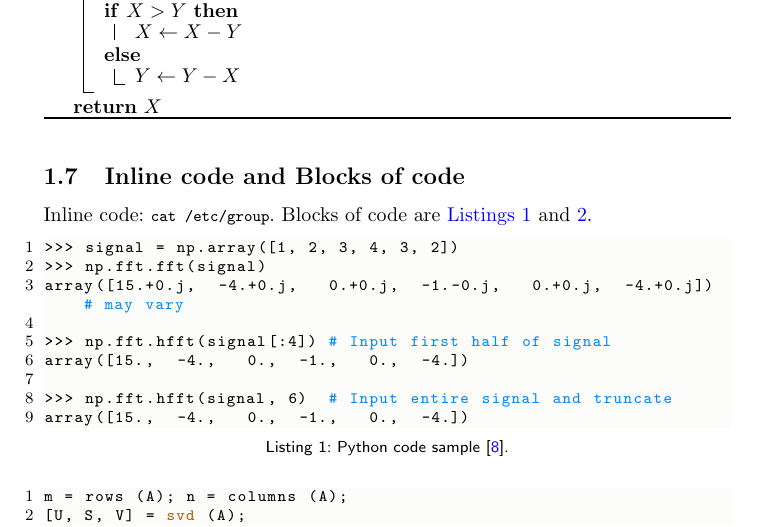
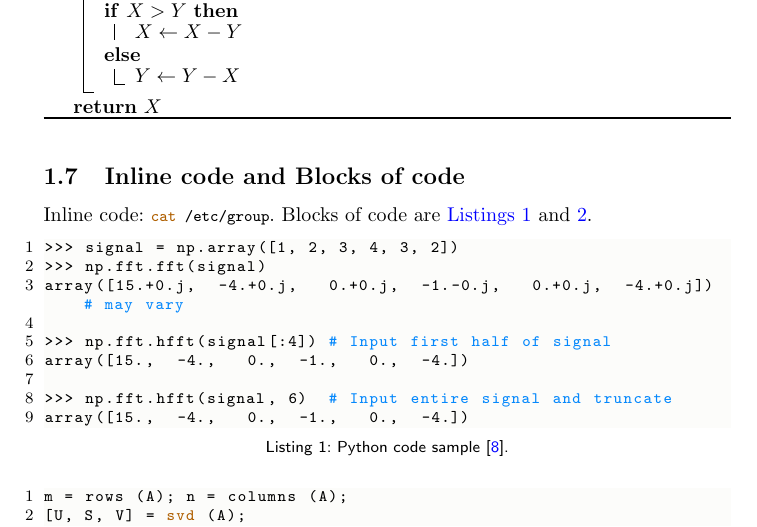
Before and after one commit to thomashoullier/latex-template, a LaTeX paper (main.tex, which reads sections/examples.tex): part of page 7 of 10, cut so that both start at the same text. Compiled offline with pdfLaTeX.

Commit message:
minor: inline listings custom

```diff
--- a/sections/examples.tex
+++ b/sections/examples.tex
@@ -141,7 +141,7 @@ $Y \gets B$\;
 \end{algorithm}
 
 \subsection{Inline code and Blocks of code}
-Inline code: \lstinline{cat /etc/group}. Blocks of code are
+Inline code: \lstinline[style=mystyle,language=sh]{cat /etc/group}. Blocks of code are
 \cref{lst:python,lst:octave}.
 
 \begin{lstlisting}[language=Python,
```
